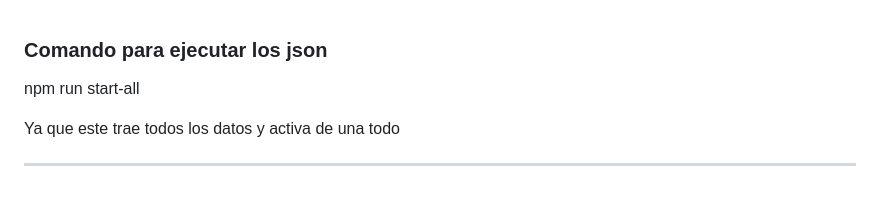
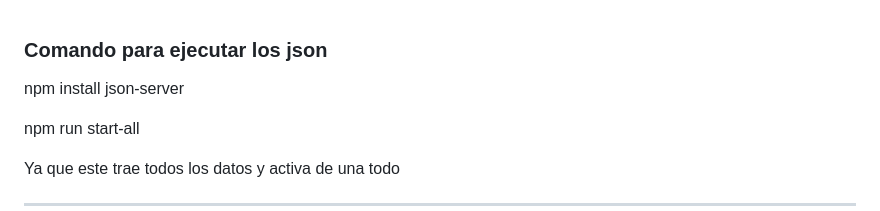
Before and after one commit to Dcarolinamorenoc/garden, a Markdown page: README.md, the part around the change. Drawn GitHub-style; blank space fills up the shorter version.

Commit message:
docs: :memo: Se crea en el README la informacion para que el profesor ejecute el Codigo
Se crea en el README la informacion para que el profesor ejecute el Codigo

```diff
--- a/README.md
+++ b/README.md
@@ -1,5 +1,7 @@
 
 ### Comando para ejecutar los json
+
+npm install json-server
 
 npm run start-all
 
```
